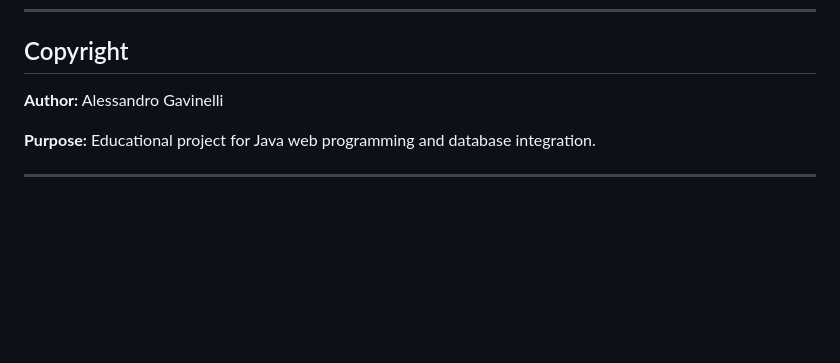
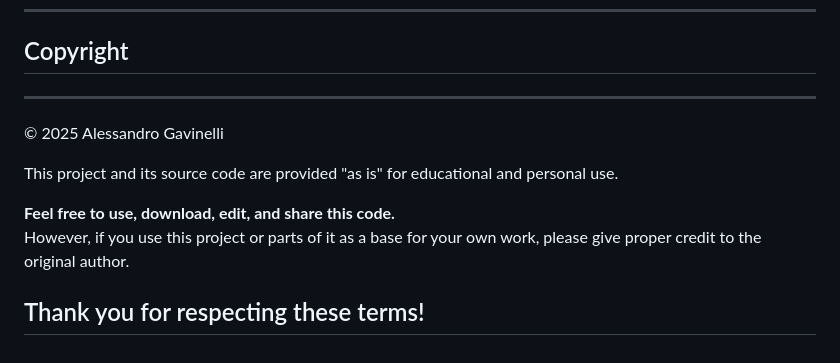
Before and after one commit to Ale-Gavi/Servlet-Java, a Markdown page: README.md, the part around the change. Drawn GitHub-style; blank space fills up the shorter version.

```diff
--- a/README.md
+++ b/README.md
@@ -180,8 +180,13 @@ It provides users with authentication, product browsing, shopping cart managemen
 ---
 
 ## Copyright
-**Author:** Alessandro Gavinelli
+---
+© 2025 Alessandro Gavinelli
 
-**Purpose:** Educational project for Java web programming and database integration.
+This project and its source code are provided "as is" for educational and personal use.
 
+**Feel free to use, download, edit, and share this code.**
+However, if you use this project or parts of it as a base for your own work, please give proper credit to the original author.
+
+Thank you for respecting these terms!
 ---
```
